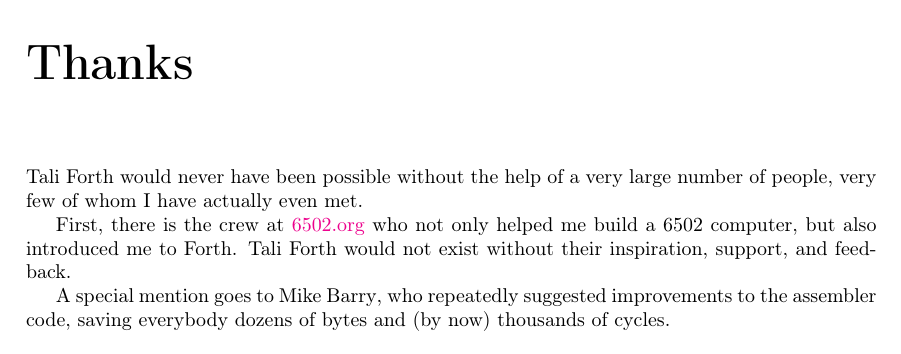
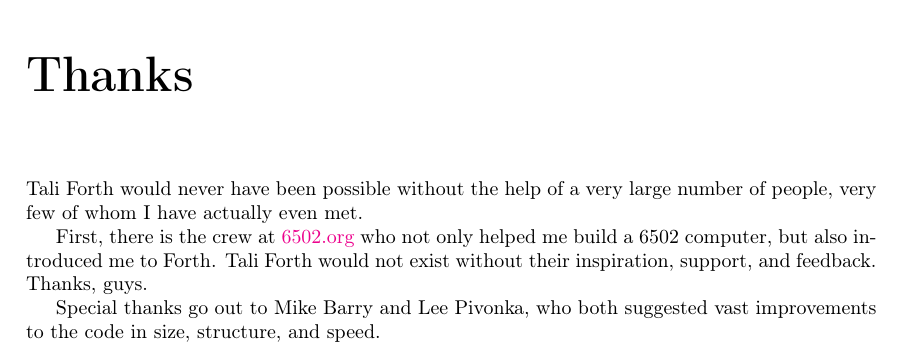
Before and after one commit to scotws/TaliForth2, a LaTeX document (docs/manual.tex, which reads docs/ch_thanks.tex): part of page 43 of 46, cut so that both start at the same text. Compiled offline with pdfLaTeX.

Commit message:
Added more thanks

```diff
--- a/docs/ch_thanks.tex
+++ b/docs/ch_thanks.tex
@@ -3,8 +3,9 @@ number of people, very few of whom I have actually even met.
 
 First, there is the crew at \href{http://6502.org}{6502.org}\index{6502.org} who
 not only helped me build a 6502 computer, but also introduced me to Forth. Tali
-Forth would not exist without their inspiration, support, and feedback.
+Forth would not exist without their inspiration, support, and feedback. Thanks,
+guys.
 
-A special mention goes to Mike Barry\index{Barry, Mike}, who repeatedly
-suggested improvements to the assembler code, saving everybody dozens of bytes
-and (by now) thousands of cycles.
+Special thanks go out to Mike Barry\index{Barry, Mike} and Lee
+Pivonka\index{Pivonka, Lee}, who both suggested vast improvements to the code
+in size, structure, and speed.
```
Also changed, not shown: docs/manual.ind, docs/manual.pdf, 3 other files.
